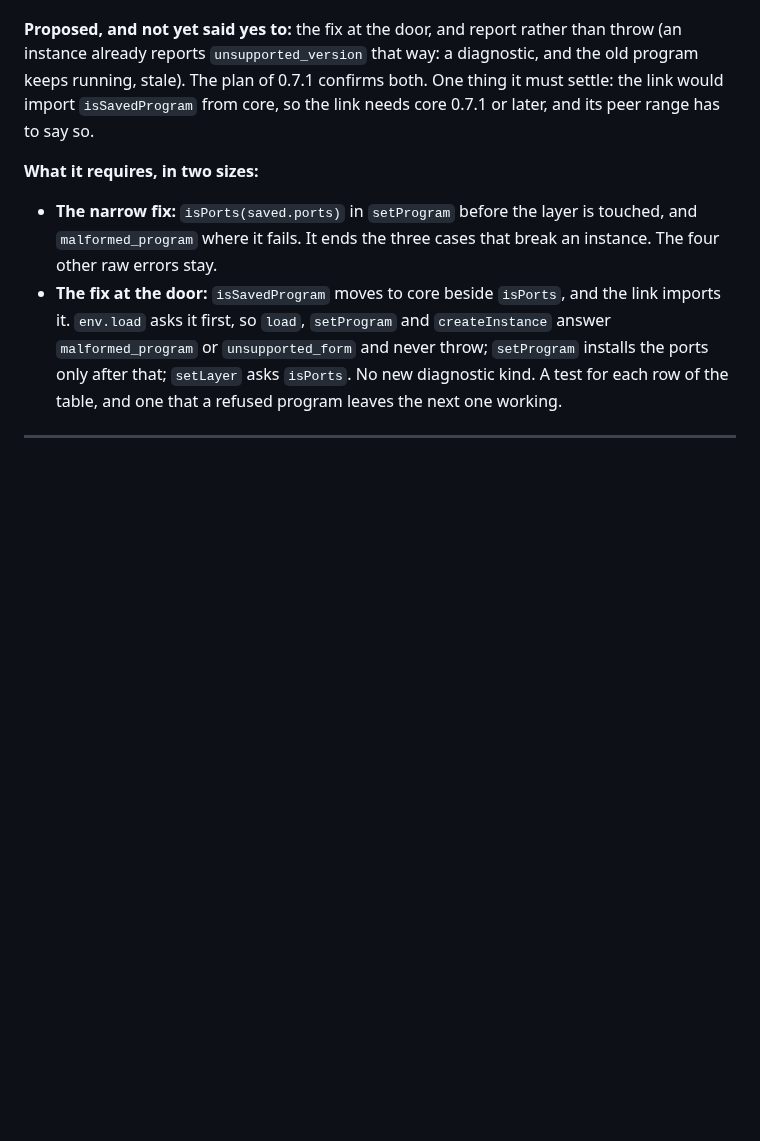
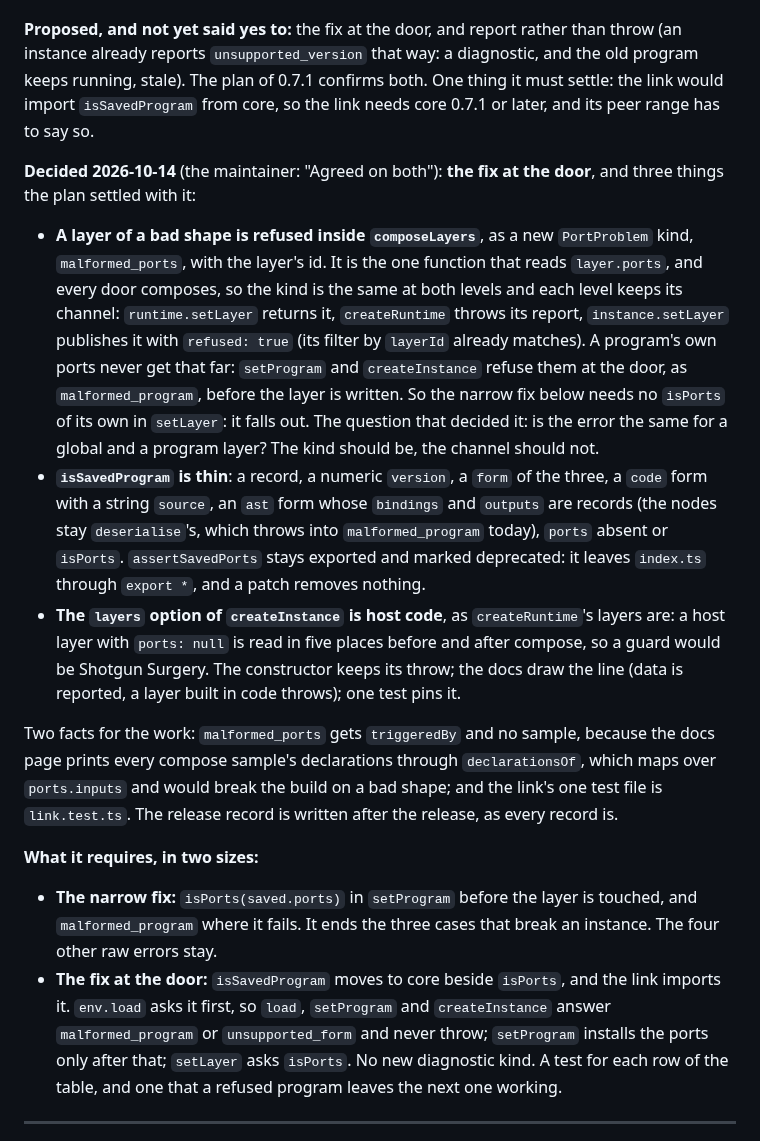
Before and after one commit to IJIJI/Dendrite, a Markdown page: .docs/backlog.md, the part around the change. Drawn GitHub-style; blank space fills up the shorter version.

Commit message:
docs: the go for 0.7.0, what the plan's reviews changed, and 0.7.1 decided

```diff
--- a/.docs/backlog.md
+++ b/.docs/backlog.md
@@ -1372,6 +1372,33 @@ keeps running, stale). The plan of 0.7.1 confirms both. One thing it must settle
 would import `isSavedProgram` from core, so the link needs core 0.7.1 or later, and its peer
 range has to say so.
 
+**Decided 2026-10-14** (the maintainer: "Agreed on both"): **the fix at the door**, and
+three things the plan settled with it:
+
+- **A layer of a bad shape is refused inside `composeLayers`**, as a new `PortProblem` kind,
+  `malformed_ports`, with the layer's id. It is the one function that reads `layer.ports`, and
+  every door composes, so the kind is the same at both levels and each level keeps its channel:
+  `runtime.setLayer` returns it, `createRuntime` throws its report, `instance.setLayer`
+  publishes it with `refused: true` (its filter by `layerId` already matches). A program's own
+  ports never get that far: `setProgram` and `createInstance` refuse them at the door, as
+  `malformed_program`, before the layer is written. So the narrow fix below needs no `isPorts` of its
+  own in `setLayer`: it falls out. The question that decided it: is the error the same for a
+  global and a program layer? The kind should be, the channel should not.
+- **`isSavedProgram` is thin**: a record, a numeric `version`, a `form` of the three, a `code`
+  form with a string `source`, an `ast` form whose `bindings` and `outputs` are records (the
+  nodes stay `deserialise`'s, which throws into `malformed_program` today), `ports` absent or
+  `isPorts`. `assertSavedPorts` stays exported and marked deprecated: it leaves `index.ts`
+  through `export *`, and a patch removes nothing.
+- **The `layers` option of `createInstance` is host code**, as `createRuntime`'s layers are: a
+  host layer with `ports: null` is read in five places before and after compose, so a guard
+  would be Shotgun Surgery. The constructor keeps its throw; the docs draw the line (data is
+  reported, a layer built in code throws); one test pins it.
+
+Two facts for the work: `malformed_ports` gets `triggeredBy` and no sample, because the docs
+page prints every compose sample's declarations through `declarationsOf`, which maps over
+`ports.inputs` and would break the build on a bad shape; and the link's one test file is
+`link.test.ts`. The release record is written after the release, as every record is.
+
 **What it requires, in two sizes:**
 
 - **The narrow fix:** `isPorts(saved.ports)` in `setProgram` before the layer is touched, and
```
Also changed, not shown: .docs/todo.md (+23 -1 lines).
